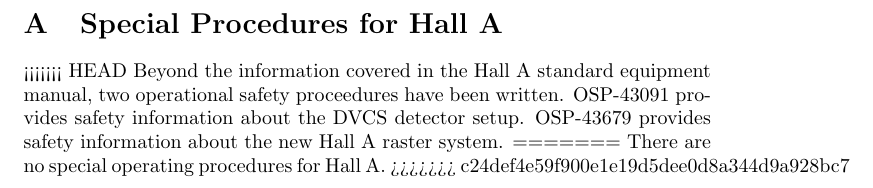
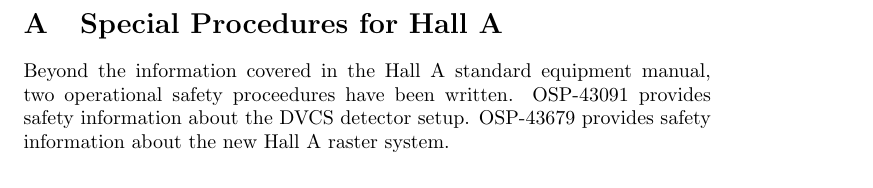
Before and after one commit to JeffersonLab/halla-osp, a LaTeX document (src/coo/COO.tex, which reads src/coo/coo_halla_appendix.tex): part of page 14 of 16, cut so that both start at the same text. Compiled offline with pdfLaTeX.

Commit message:
Merged Changes

```diff
--- a/src/coo/coo_halla_appendix.tex
+++ b/src/coo/coo_halla_appendix.tex
@@ -3,15 +3,11 @@
 \newpage
 \section{Special Procedures for \HALL}
 
-<<<<<<< HEAD
 Beyond the information covered in the Hall A standard equipment manual,
 two operational safety proceedures have been written.
 OSP-43091
 provides safety information about the DVCS detector setup.  OSP-43679 provides
 safety information about the new Hall A raster system.
-=======
-There are no special operating procedures for \HALL{}.
->>>>>>> c24def4e59f900e1e19d5dee0d8a344d9a928bc7
 
 % Include here experiment dependent operation procedures
 %
```
Also changed, not shown: src/esad/new-ESAD.tex (+0 -5 lines).
